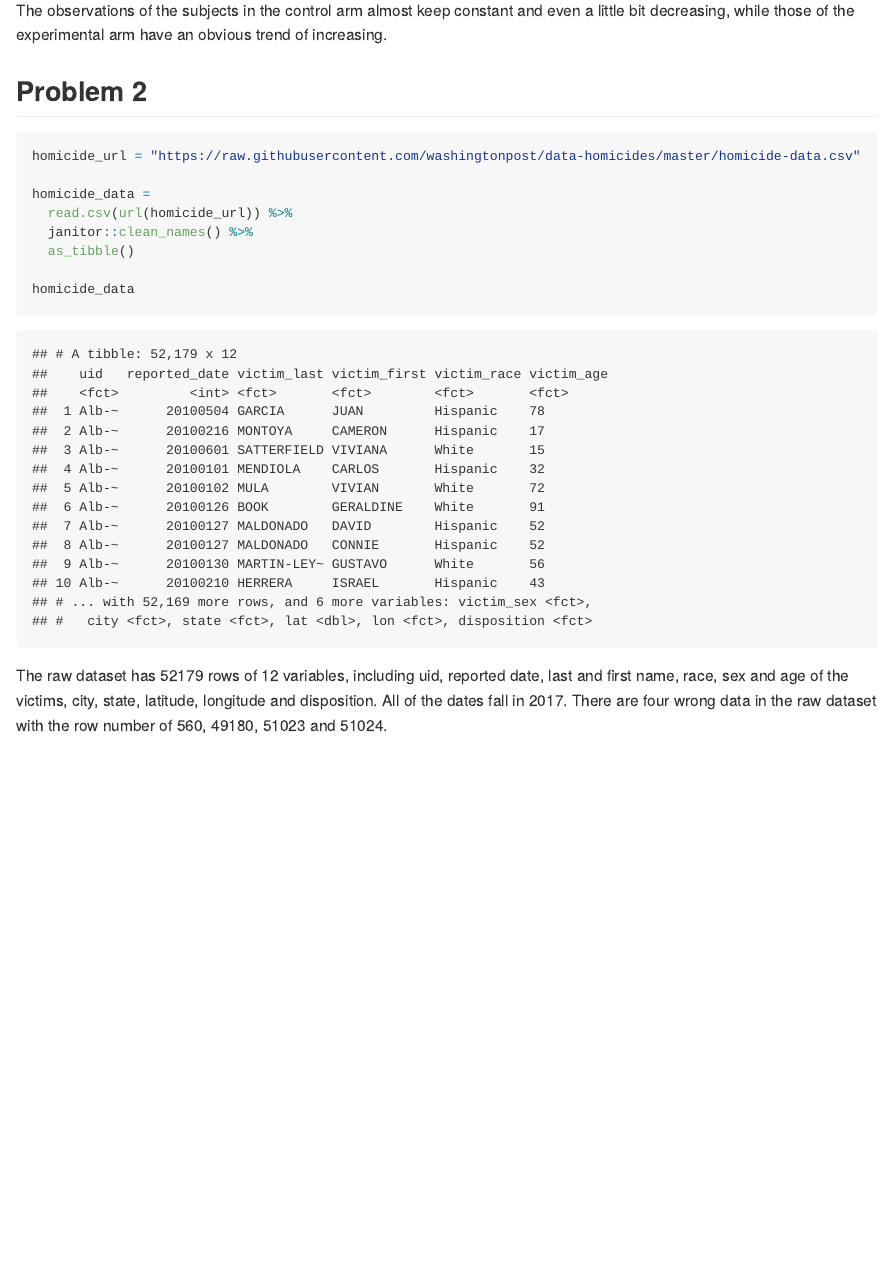
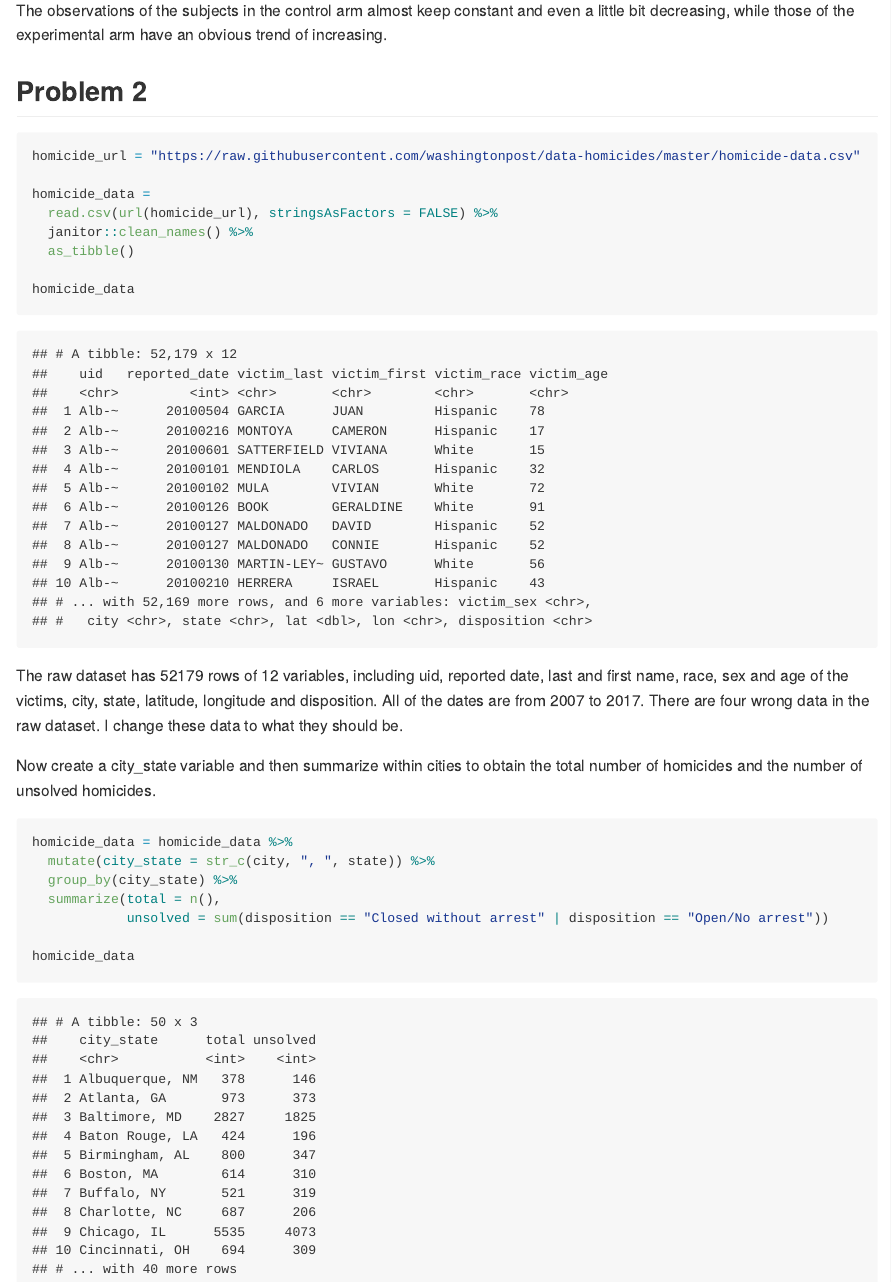
Before and after one commit to lz2657/p8105_hw5_lz2657, an R Markdown document (p8105_hw5_lz2657.Rmd): the page in a window 1100 px wide, from 6500 px down. The pictures show the output file p8105_hw5_lz2657.md that the author committed with the source, drawn offline in the style of GitHub.

Commit message:
create variable and summarize

````diff
--- a/p8105_hw5_lz2657.Rmd
+++ b/p8105_hw5_lz2657.Rmd
@@ -75,11 +75,35 @@ The observations of the subjects in the control arm almost keep constant and eve
 homicide_url = "https://raw.githubusercontent.com/washingtonpost/data-homicides/master/homicide-data.csv"
 
 homicide_data =
-  read.csv(url(homicide_url)) %>%
+  read.csv(url(homicide_url), stringsAsFactors = FALSE) %>%
   janitor::clean_names() %>%
   as_tibble()
 
 homicide_data
 ```
 
-The raw dataset has `r nrow(homicide_data)` rows of `r ncol(homicide_data)` variables, including uid, reported date, last and first name, race, sex and age of the victims, city, state, latitude, longitude and disposition. All of the dates fall in 2017. There are four wrong data in the raw dataset with the row number of 560, 49180, 51023 and 51024.
+The raw dataset has `r nrow(homicide_data)` rows of `r ncol(homicide_data)` variables, including uid, reported date, last and first name, race, sex and age of the victims, city, state, latitude, longitude and disposition. All of the dates are from 2007 to 2017. There are four wrong data in the raw dataset. I change these data to what they should be.
+
+```{r problem2_change_data, include = FALSE}
+wrong_1 = (1:nrow(homicide_data))[homicide_data[,2] == 201511105]
+wrong_2 = (1:nrow(homicide_data))[homicide_data[,2] == 201511018]
+wrong_3 = (1:nrow(homicide_data))[homicide_data[,12] == ""]
+wrong_4 = (1:nrow(homicide_data))[homicide_data[,8] == "Tulsa" & homicide_data[,9] == "AL"]
+
+homicide_data[wrong_1,2] = 20151105
+homicide_data[wrong_2,2] = 20151018
+homicide_data[wrong_3,] = c("Pit-000050", 20100702, "SPRINGS", "TY-JAH", "Black", 0, "Female", "Pittsburgh", "PA", 40.461945, -79.89477, "Closed by arrest")
+homicide_data[wrong_4,9] = "OK"
+```
+
+Now create a city_state variable and then summarize within cities to obtain the total number of homicides and the number of unsolved homicides.
+
+```{r problem2_manipulate}
+homicide_data = homicide_data %>%
+  mutate(city_state = str_c(city, ", ", state)) %>%
+  group_by(city_state) %>%
+  summarize(total = n(),
+            unsolved = sum(disposition == "Closed without arrest" | disposition == "Open/No arrest"))
+
+homicide_data
+```
````
Also changed, not shown: p8105_hw5_lz2657.md.
